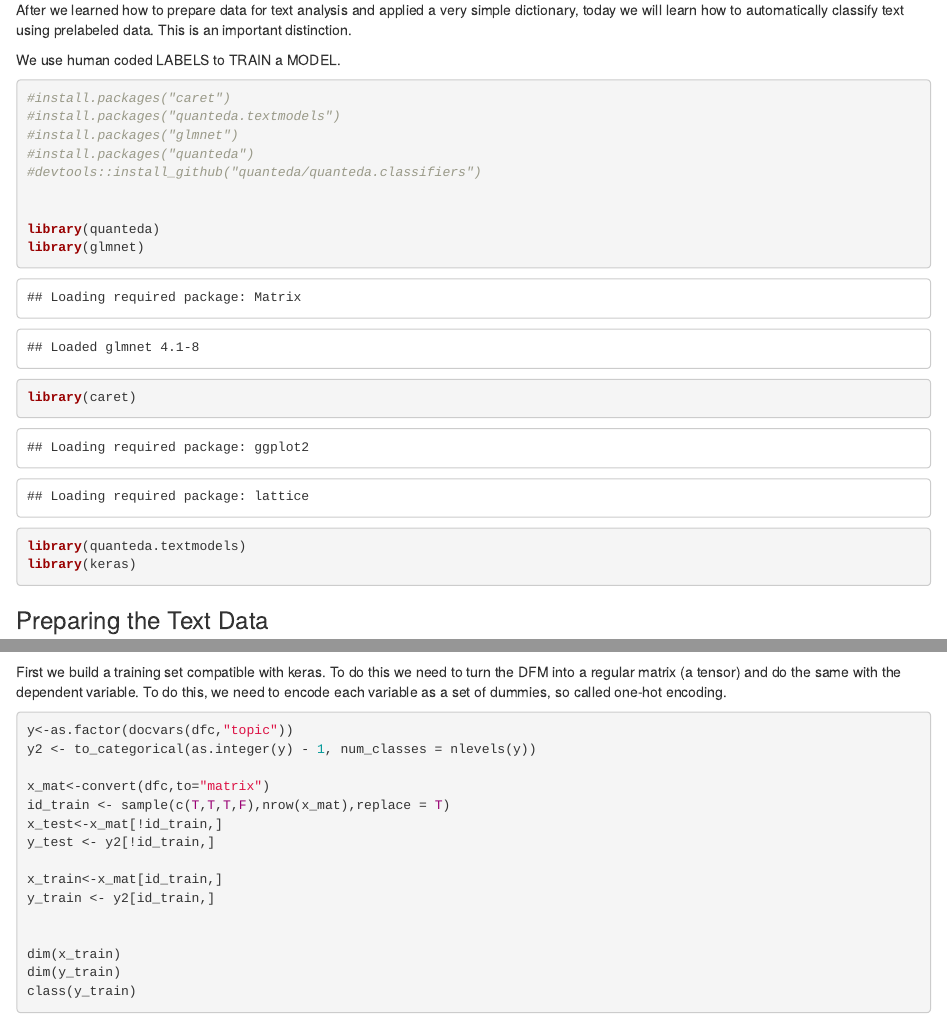
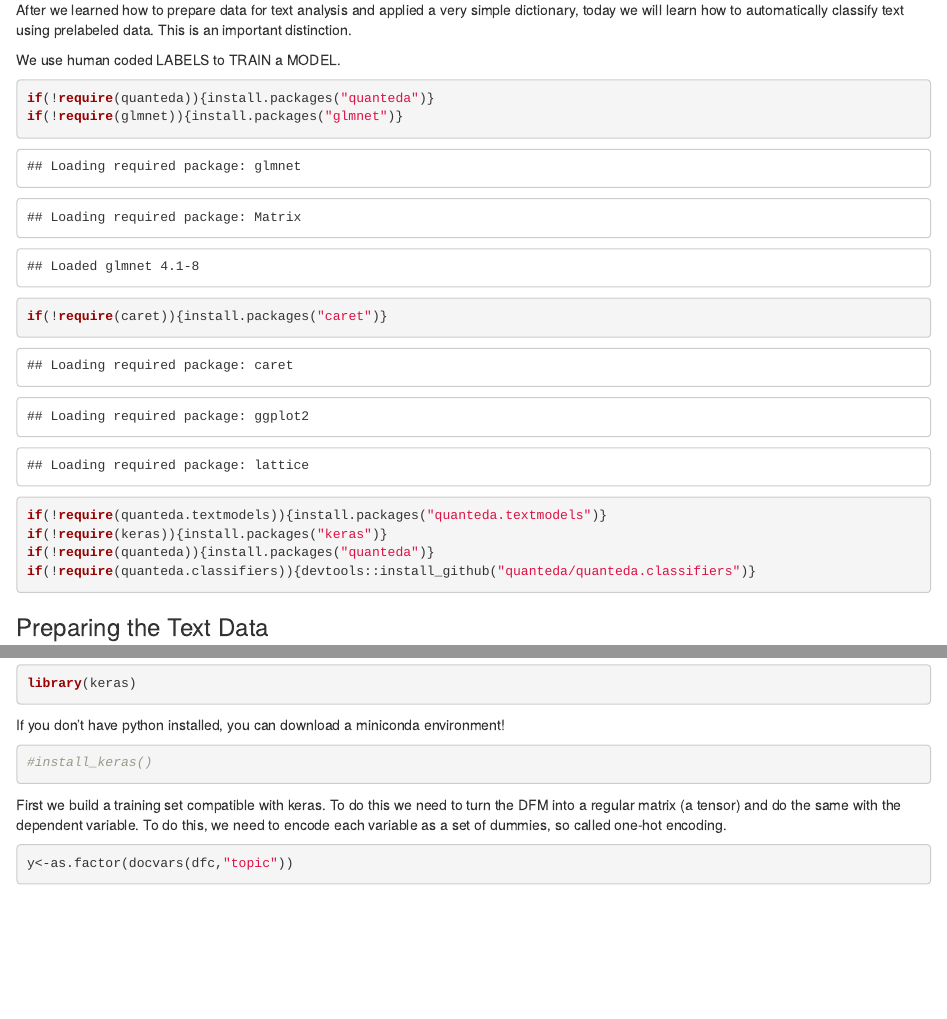
Before and after one commit to msaeltzer/QTA2022, an R Markdown document (Session_4/Scripts/Supervised_Classification.Rmd): the page in a window 1100 px wide, from 410 px down, and a second part further down, joined at a grey line. Rendered offline with R 4.5, knitr and Pandoc, with nearby package versions; code that draws random numbers runs with fixed seeds of ours; some code elsewhere in the file could not run offline; common packages that the code uses without loading them are loaded.

Commit message:
filepath and packages

````diff
--- a/Session_4/Scripts/Supervised_Classification.Rmd
+++ b/Session_4/Scripts/Supervised_Classification.Rmd
@@ -29,18 +29,14 @@ After we learned how to prepare data for text analysis and applied a very simple
 We use human coded LABELS to TRAIN a MODEL.
 
 ```{r}
-#install.packages("caret")
-#install.packages("quanteda.textmodels")
-#install.packages("glmnet")
-#install.packages("quanteda")
-#devtools::install_github("quanteda/quanteda.classifiers")
+if(!require(quanteda)){install.packages("quanteda")}
+if(!require(glmnet)){install.packages("glmnet")}
+if(!require(caret)){install.packages("caret")}
+if(!require(quanteda.textmodels)){install.packages("quanteda.textmodels")}
+if(!require(keras)){install.packages("keras")}
+if(!require(quanteda)){install.packages("quanteda")}
+if(!require(quanteda.classifiers)){devtools::install_github("quanteda/quanteda.classifiers")}
 
-
-library(quanteda)
-library(glmnet)
-library(caret)
-library(quanteda.textmodels)
-library(keras)
 ```
 
 
@@ -566,6 +567,15 @@ library(keras)
 
 ```
 
+
+If you don't have python installed, you can download a miniconda environment!
+
+```{r}
+#install_keras()
+```
+
+
+
 First we build a training set compatible with keras. To do this we need to turn the DFM into a regular matrix (a tensor) and do the same with the dependent variable. To do this, we need to encode each variable as a set of dummies, so called one-hot encoding.
 
 ```{r}
````
Also changed, not shown: Session_4/Scripts/Supervised_Classification.Rmd (7 more changed lines).
